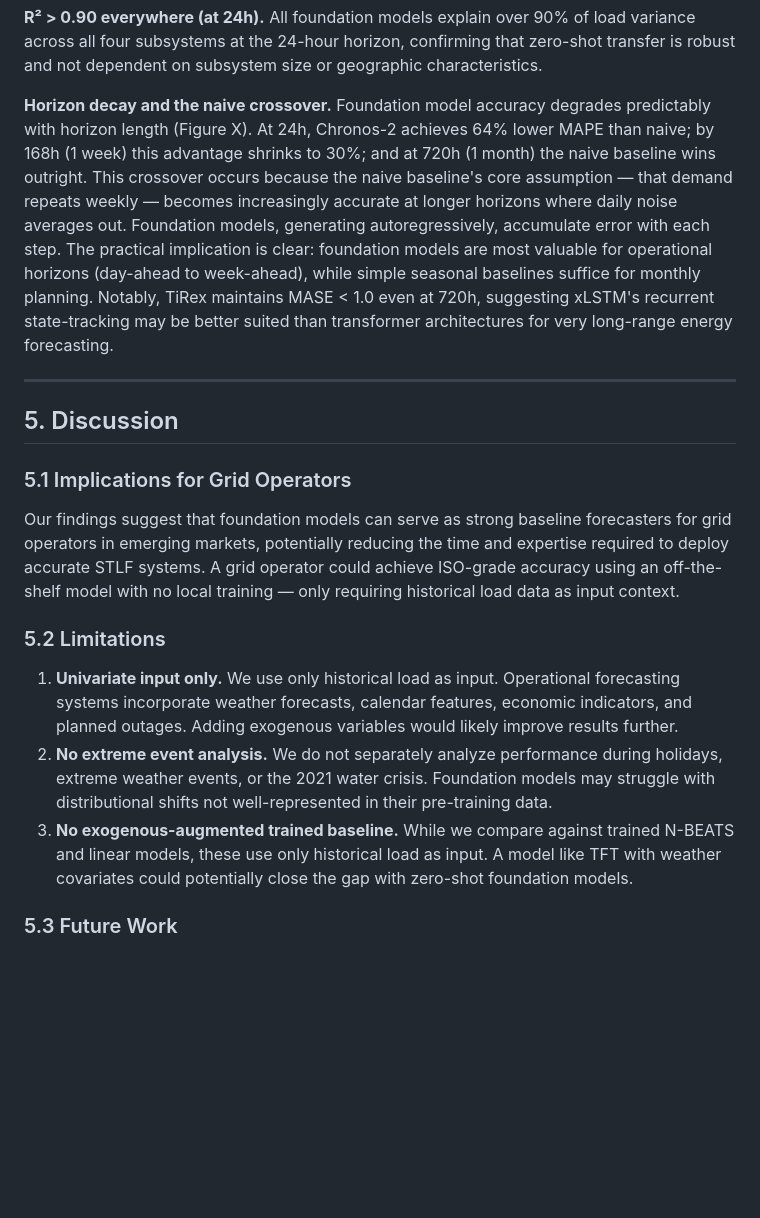
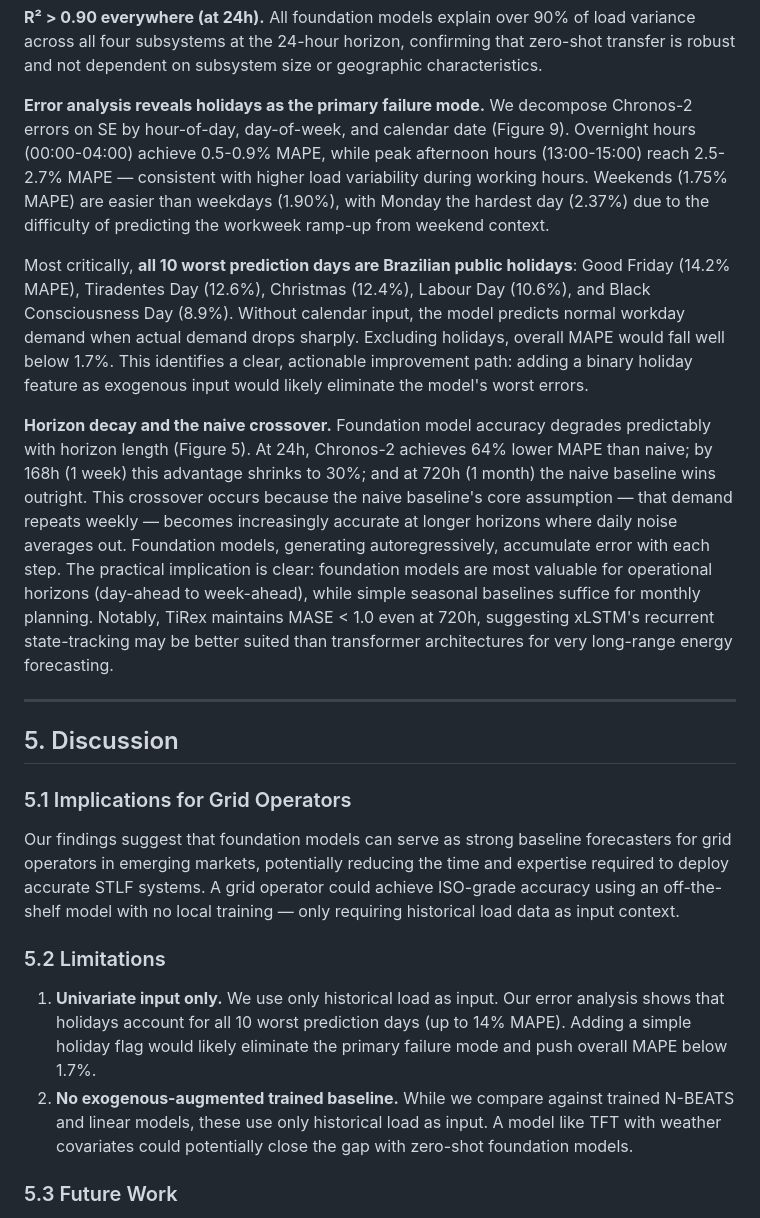
Before and after one commit to nelsonbarlow/brazil-energy-forecast, a Markdown page: DRAFT_PAPER.md, the part around one of its changes. Drawn GitHub-style; blank space fills up the shorter version.

Commit message:
docs: add error analysis findings — holidays are primary failure mode
All 10 worst days are Brazilian holidays (up to 14% MAPE).
Overnight MAPE 0.5%, peak hours 2.7%, weekends easier than weekdays.
Clear actionable finding: holiday flag would eliminate worst errors.

Co-Authored-By: Claude Opus 4.6 (1M context) <noreply@anthropic.com>

```diff
--- a/DRAFT_PAPER.md
+++ b/DRAFT_PAPER.md
@@ -248,7 +248,11 @@ Chronos-2 performance is remarkably stable across years: 1.86-1.94% MAPE with a
 
 **R² > 0.90 everywhere (at 24h).** All foundation models explain over 90% of load variance across all four subsystems at the 24-hour horizon, confirming that zero-shot transfer is robust and not dependent on subsystem size or geographic characteristics.
 
-**Horizon decay and the naive crossover.** Foundation model accuracy degrades predictably with horizon length (Figure X). At 24h, Chronos-2 achieves 64% lower MAPE than naive; by 168h (1 week) this advantage shrinks to 30%; and at 720h (1 month) the naive baseline wins outright. This crossover occurs because the naive baseline's core assumption — that demand repeats weekly — becomes increasingly accurate at longer horizons where daily noise averages out. Foundation models, generating autoregressively, accumulate error with each step. The practical implication is clear: foundation models are most valuable for operational horizons (day-ahead to week-ahead), while simple seasonal baselines suffice for monthly planning. Notably, TiRex maintains MASE < 1.0 even at 720h, suggesting xLSTM's recurrent state-tracking may be better suited than transformer architectures for very long-range energy forecasting.
+**Error analysis reveals holidays as the primary failure mode.** We decompose Chronos-2 errors on SE by hour-of-day, day-of-week, and calendar date (Figure 9). Overnight hours (00:00-04:00) achieve 0.5-0.9% MAPE, while peak afternoon hours (13:00-15:00) reach 2.5-2.7% MAPE — consistent with higher load variability during working hours. Weekends (1.75% MAPE) are easier than weekdays (1.90%), with Monday the hardest day (2.37%) due to the difficulty of predicting the workweek ramp-up from weekend context.
+
+Most critically, **all 10 worst prediction days are Brazilian public holidays**: Good Friday (14.2% MAPE), Tiradentes Day (12.6%), Christmas (12.4%), Labour Day (10.6%), and Black Consciousness Day (8.9%). Without calendar input, the model predicts normal workday demand when actual demand drops sharply. Excluding holidays, overall MAPE would fall well below 1.7%. This identifies a clear, actionable improvement path: adding a binary holiday feature as exogenous input would likely eliminate the model's worst errors.
+
+**Horizon decay and the naive crossover.** Foundation model accuracy degrades predictably with horizon length (Figure 5). At 24h, Chronos-2 achieves 64% lower MAPE than naive; by 168h (1 week) this advantage shrinks to 30%; and at 720h (1 month) the naive baseline wins outright. This crossover occurs because the naive baseline's core assumption — that demand repeats weekly — becomes increasingly accurate at longer horizons where daily noise averages out. Foundation models, generating autoregressively, accumulate error with each step. The practical implication is clear: foundation models are most valuable for operational horizons (day-ahead to week-ahead), while simple seasonal baselines suffice for monthly planning. Notably, TiRex maintains MASE < 1.0 even at 720h, suggesting xLSTM's recurrent state-tracking may be better suited than transformer architectures for very long-range energy forecasting.
 
 ---
 
@@ -260,9 +264,8 @@ Our findings suggest that foundation models can serve as strong baseline forecas
 
 ### 5.2 Limitations
 
-1. **Univariate input only.** We use only historical load as input. Operational forecasting systems incorporate weather forecasts, calendar features, economic indicators, and planned outages. Adding exogenous variables would likely improve results further.
-2. **No extreme event analysis.** We do not separately analyze performance during holidays, extreme weather events, or the 2021 water crisis. Foundation models may struggle with distributional shifts not well-represented in their pre-training data.
-3. **No exogenous-augmented trained baseline.** While we compare against trained N-BEATS and linear models, these use only historical load as input. A model like TFT with weather covariates could potentially close the gap with zero-shot foundation models.
+1. **Univariate input only.** We use only historical load as input. Our error analysis shows that holidays account for all 10 worst prediction days (up to 14% MAPE). Adding a simple holiday flag would likely eliminate the primary failure mode and push overall MAPE below 1.7%.
+2. **No exogenous-augmented trained baseline.** While we compare against trained N-BEATS and linear models, these use only historical load as input. A model like TFT with weather covariates could potentially close the gap with zero-shot foundation models.
 
 ### 5.3 Future Work
 
```
Also changed, not shown: other parts of DRAFT_PAPER.md (+3 -0 lines).
